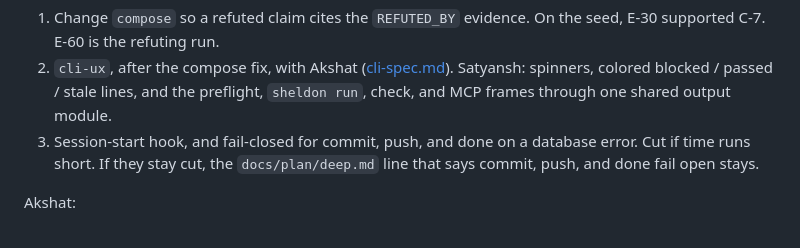
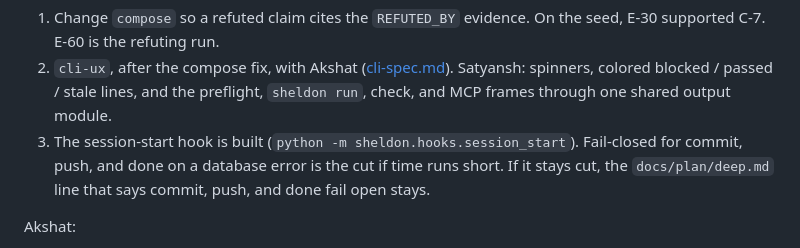
Before and after one commit to nothariharan/sheldon, a Markdown page: docs/plan/progress.md, the part around the change. Drawn GitHub-style.

Commit message:
docs: the session-start hook is built, not a cut
progress.md and cli-spec.md no longer list the hook as work to drop.

Co-authored-by: hari <hariharan.n25@iiits.in>

```diff
--- a/docs/plan/progress.md
+++ b/docs/plan/progress.md
@@ -136,7 +136,7 @@ Satyansh:
 
 1. Change `compose` so a refuted claim cites the `REFUTED_BY` evidence. On the seed, E-30 supported C-7. E-60 is the refuting run.
 2. `cli-ux`, after the compose fix, with Akshat ([cli-spec.md](cli-spec.md)). Satyansh: spinners, colored blocked / passed / stale lines, and the preflight, `sheldon run`, check, and MCP frames through one shared output module.
-3. Session-start hook, and fail-closed for commit, push, and done on a database error. Cut if time runs short. If they stay cut, the `docs/plan/deep.md` line that says commit, push, and done fail open stays.
+3. The session-start hook is built (`python -m sheldon.hooks.session_start`). Fail-closed for commit, push, and done on a database error is the cut if time runs short. If it stays cut, the `docs/plan/deep.md` line that says commit, push, and done fail open stays.
 
 Akshat:
 
```
Also changed, not shown: docs/plan/cli-spec.md (+1 -1 lines).
